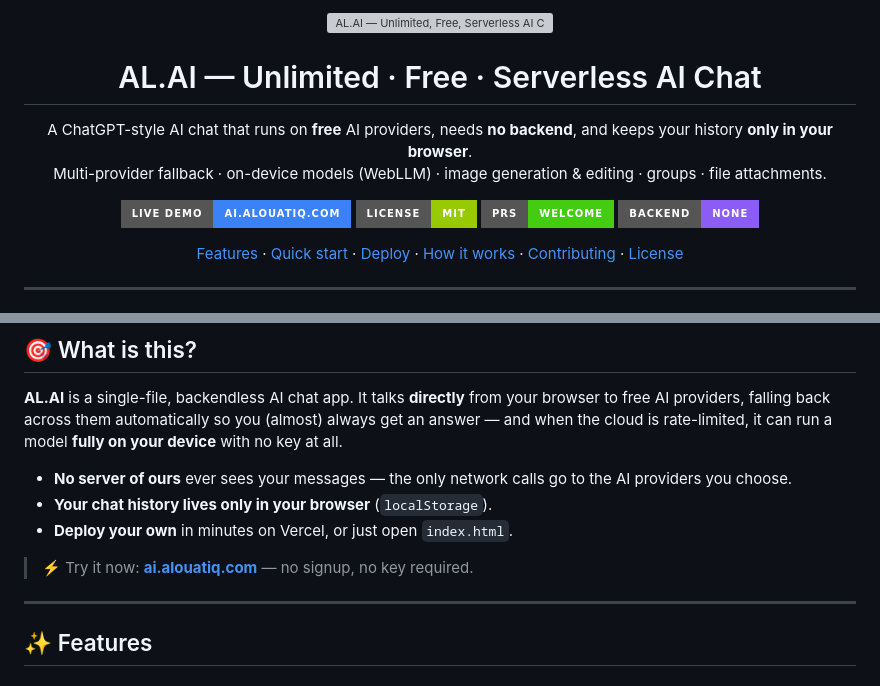
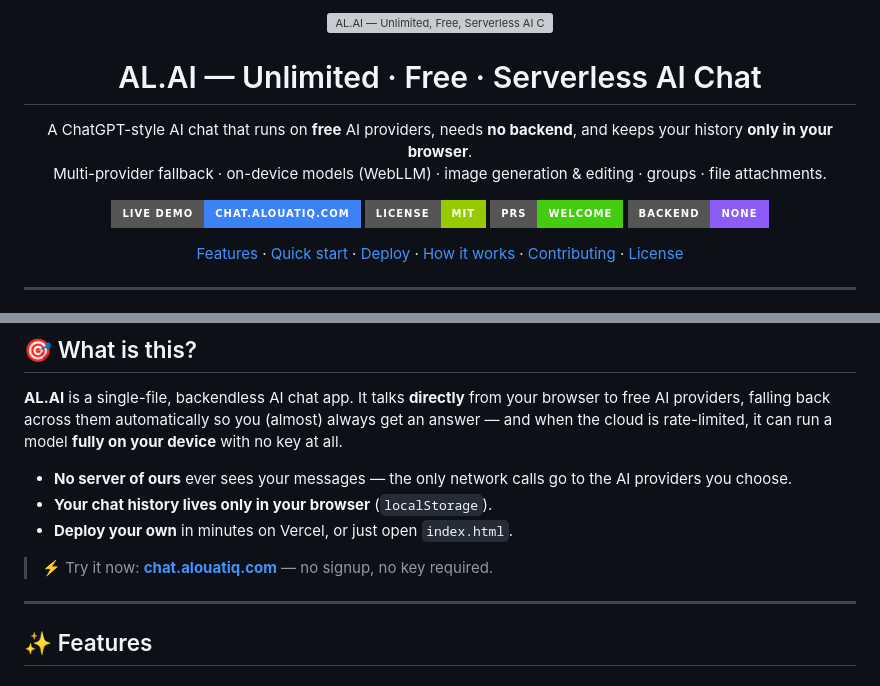
Before and after one commit to alouatiq/AL.AI-Unlimited_FREE_CHAT, a Markdown page: README.md, 2 parts joined by grey strips. Drawn GitHub-style; badges without logos; grey boxes are pictures that could not be loaded.

```diff
--- a/README.md
+++ b/README.md
@@ -10,7 +10,7 @@
 </p>
 
 <p align="center">
-  <a href="https://chat.alouatiq.com"><img alt="Live demo" src="https://img.shields.io/badge/Live%20demo-ai.alouatiq.com-3b82f6?style=for-the-badge"></a>
+  <a href="https://chat.alouatiq.com"><img alt="Live demo" src="https://img.shields.io/badge/Live%20demo-chat.alouatiq.com-3b82f6?style=for-the-badge"></a>
   <a href="LICENSE"><img alt="License: MIT" src="https://img.shields.io/badge/License-MIT-green?style=for-the-badge"></a>
   <a href="CONTRIBUTING.md"><img alt="PRs welcome" src="https://img.shields.io/badge/PRs-welcome-brightgreen?style=for-the-badge"></a>
   <img alt="No backend" src="https://img.shields.io/badge/Backend-none-8b5cf6?style=for-the-badge">
@@ -51,7 +51,7 @@ and when the cloud is rate-limited, it can run a model **fully on your device**
 - **Your chat history lives only in your browser** (`localStorage`).
 - **Deploy your own** in minutes on Vercel, or just open `index.html`.
 
-> ⚡ Try it now: **[ai.alouatiq.com](https://ai.alouatiq.com)** — no signup, no key required.
+> ⚡ Try it now: **[chat.alouatiq.com](https://chat.alouatiq.com)** — no signup, no key required.
 
 ---
 
```
Also changed, not shown: other parts of README.md (+2 -2 lines).
